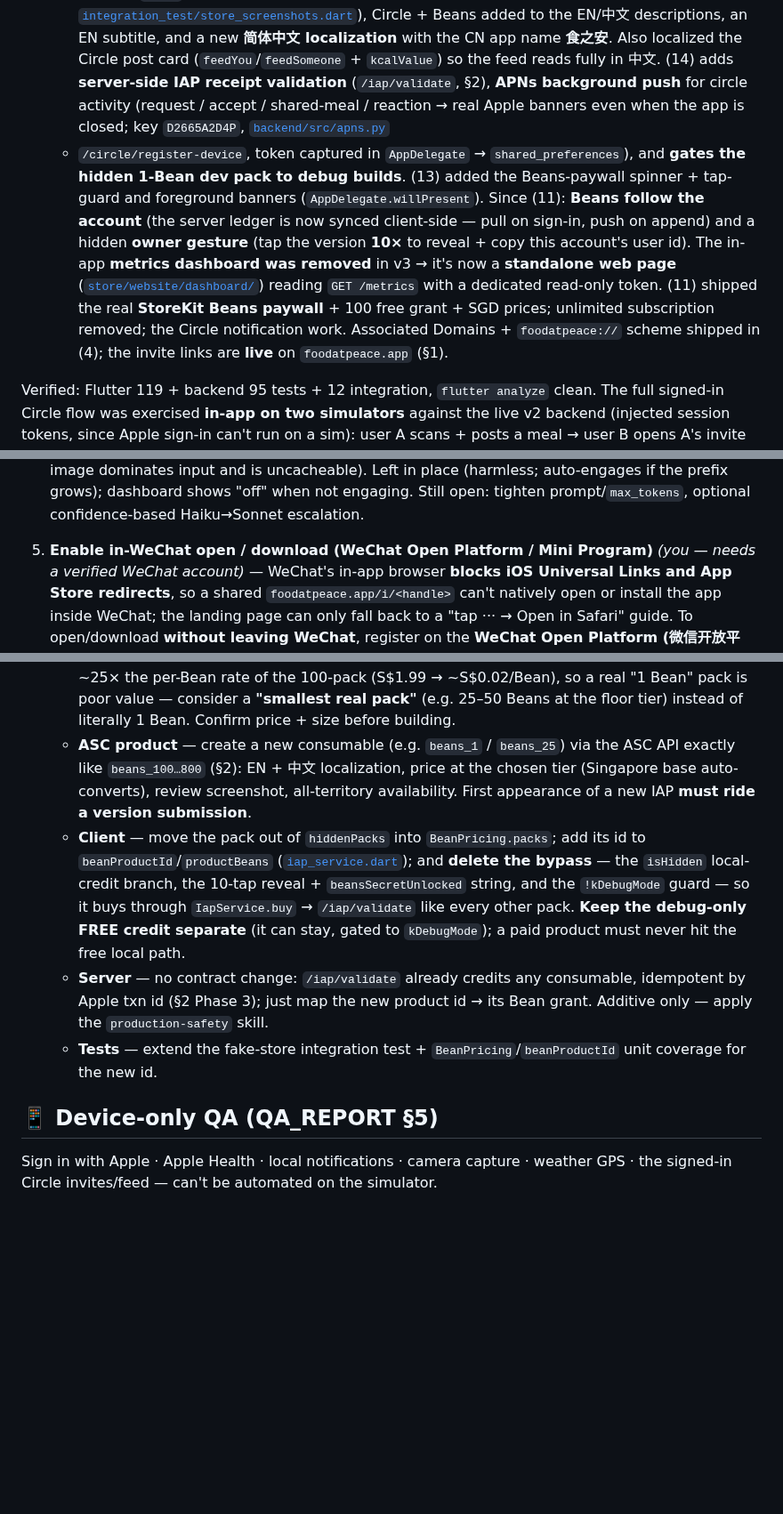
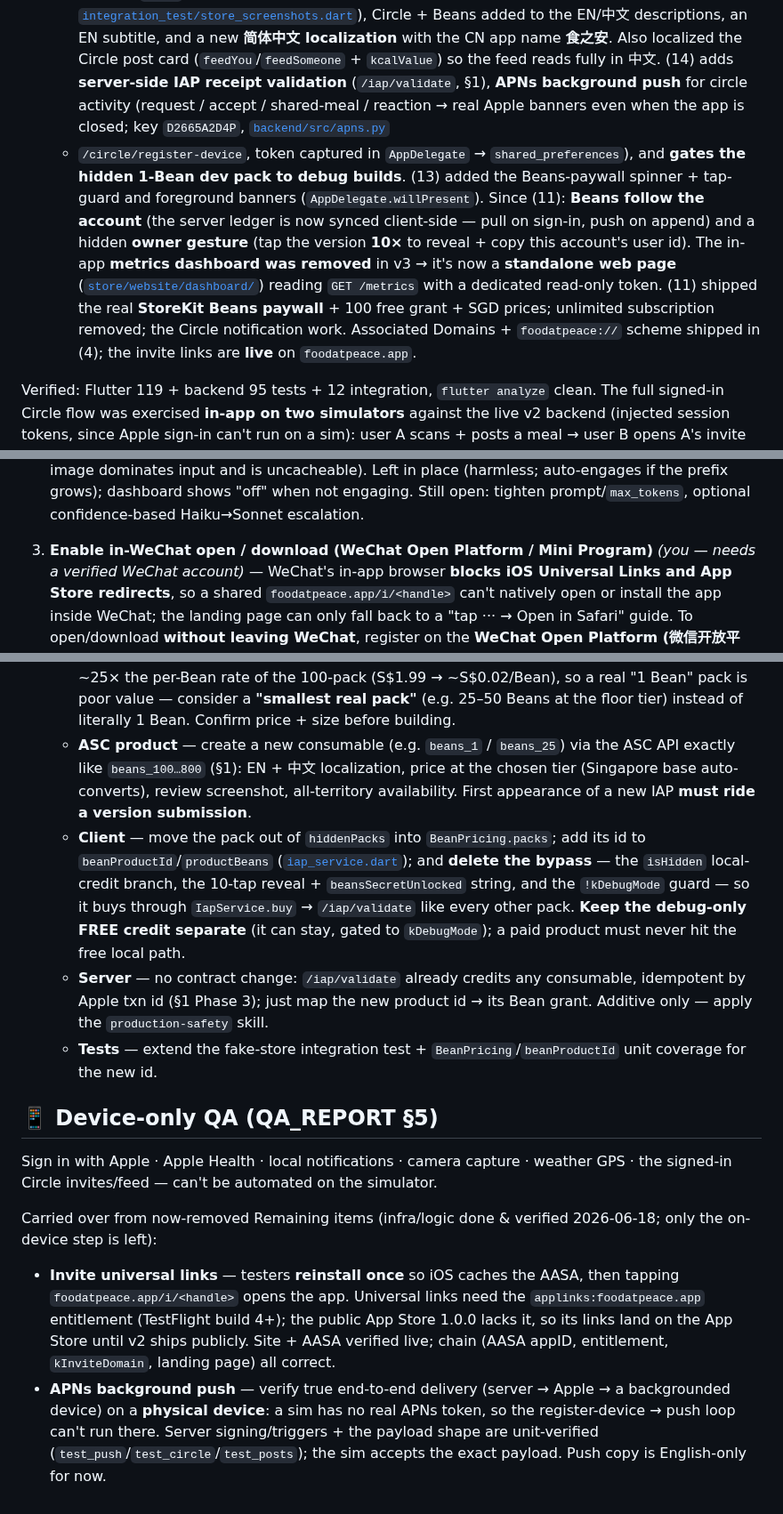
Before and after one commit to PETERDMYAN/food-at-peace, a Markdown page: TODO.md, 3 parts joined by grey strips. Shown at 89% size. GitHub-like rendering; blank space fills up the shorter version.

```diff
--- a/TODO.md
+++ b/TODO.md
@@ -150,7 +150,7 @@ cd backend && sam build && sam deploy --stack-name food-at-peace-vision-proxy-v2
   Circle + Beans added to the EN/中文 descriptions, an EN subtitle, and a new **简体中文
   localization** with the CN app name **食之安**. Also localized the Circle post card
   (`feedYou`/`feedSomeone` + `kcalValue`) so the feed reads fully in 中文. (14) adds
-  **server-side IAP receipt validation** (`/iap/validate`, §2), **APNs background push**
+  **server-side IAP receipt validation** (`/iap/validate`, §1), **APNs background push**
   for circle activity (request / accept / shared-meal / reaction → real Apple banners
   even when the app is closed; key `D2665A2D4P`, [`backend/src/apns.py`](backend/src/apns.py)
   + `/circle/register-device`, token captured in `AppDelegate` → `shared_preferences`),
@@ -164,7 +164,7 @@ cd backend && sam build && sam deploy --stack-name food-at-peace-vision-proxy-v2
   `GET /metrics` with a dedicated read-only token. (11) shipped the real **StoreKit Beans
   paywall** + 100 free grant + SGD prices; unlimited subscription removed; the Circle
   notification work. Associated Domains + `foodatpeace://` scheme shipped in (4); the
-  invite links are **live** on `foodatpeace.app` (§1).
+  invite links are **live** on `foodatpeace.app`.
 
 Verified: Flutter 119 + backend 95 tests + 12 integration, `flutter analyze` clean. The full signed-in
 Circle flow was exercised **in-app on two simulators** against the live v2 backend
@@ -295,7 +265,7 @@ is now a single plated dish so the AI estimate reads cleanly (~420 kcal, not a 2
    image dominates input and is uncacheable). Left in place (harmless; auto-engages if the
    prefix grows); dashboard shows "off" when not engaging. Still open: tighten
    prompt/`max_tokens`, optional confidence-based Haiku→Sonnet escalation.
-5. **Enable in-WeChat open / download (WeChat Open Platform / Mini Program)** *(you —
+3. **Enable in-WeChat open / download (WeChat Open Platform / Mini Program)** *(you —
    needs a verified WeChat account)* — WeChat's in-app browser **blocks iOS Universal
    Links and App Store redirects**, so a shared `foodatpeace.app/i/<handle>` can't
    natively open or install the app inside WeChat; the landing page can only fall back
@@ -414,7 +384,7 @@ is now a single plated dish so the AI estimate reads cleanly (~420 kcal, not a 2
      poor value — consider a **"smallest real pack"** (e.g. 25–50 Beans at the floor
      tier) instead of literally 1 Bean. Confirm price + size before building.
    - **ASC product** — create a new consumable (e.g. `beans_1` / `beans_25`) via the ASC
-     API exactly like `beans_100…800` (§2): EN + 中文 localization, price at the chosen
+     API exactly like `beans_100…800` (§1): EN + 中文 localization, price at the chosen
      tier (Singapore base auto-converts), review screenshot, all-territory availability.
      First appearance of a new IAP **must ride a version submission**.
    - **Client** — move the pack out of `hiddenPacks` into `BeanPricing.packs`; add its id
@@ -425,7 +395,7 @@ is now a single plated dish so the AI estimate reads cleanly (~420 kcal, not a 2
      like every other pack. **Keep the debug-only FREE credit separate** (it can stay,
      gated to `kDebugMode`); a paid product must never hit the free local path.
    - **Server** — no contract change: `/iap/validate` already credits any consumable,
-     idempotent by Apple txn id (§2 Phase 3); just map the new product id → its Bean
+     idempotent by Apple txn id (§1 Phase 3); just map the new product id → its Bean
      grant. Additive only — apply the `production-safety` skill.
    - **Tests** — extend the fake-store integration test + `BeanPricing`/`beanProductId`
      unit coverage for the new id.
@@ -434,3 +404,17 @@ is now a single plated dish so the AI estimate reads cleanly (~420 kcal, not a 2
 
 Sign in with Apple · Apple Health · local notifications · camera capture · weather
 GPS · the signed-in Circle invites/feed — can't be automated on the simulator.
+
+Carried over from now-removed Remaining items (infra/logic done & verified 2026-06-18;
+only the on-device step is left):
+- **Invite universal links** — testers **reinstall once** so iOS caches the AASA, then
+  tapping `foodatpeace.app/i/<handle>` opens the app. Universal links need the
+  `applinks:foodatpeace.app` entitlement (TestFlight build 4+); the public App Store
+  1.0.0 lacks it, so its links land on the App Store until v2 ships publicly. Site +
+  AASA verified live; chain (AASA appID, entitlement, `kInviteDomain`, landing page) all
+  correct.
+- **APNs background push** — verify true end-to-end delivery (server → Apple → a
+  backgrounded device) on a **physical device**: a sim has no real APNs token, so the
+  register-device → push loop can't run there. Server signing/triggers + the payload
+  shape are unit-verified (`test_push`/`test_circle`/`test_posts`); the sim accepts the
+  exact payload. Push copy is English-only for now.
```
Also changed, not shown: other parts of TODO.md (+7 -37 lines).
